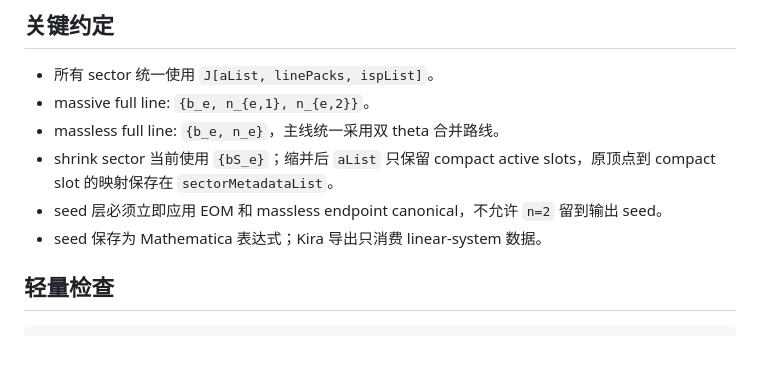
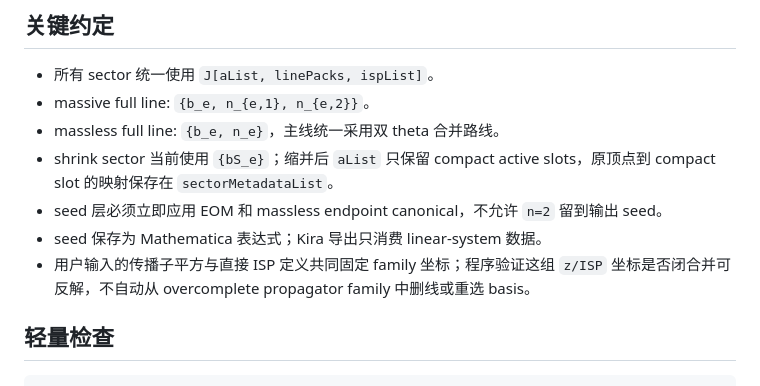
Before and after one commit to J7C/dSIBP-development, a Markdown page: README.md, the part around the change. Rendered like a GitHub page; blank space fills up the shorter version.

Commit message:
Document z ISP coordinate boundary

```diff
--- a/README.md
+++ b/README.md
@@ -17,6 +17,7 @@
 - shrink sector 当前使用 `{bS_e}`；缩并后 `aList` 只保留 compact active slots，原顶点到 compact slot 的映射保存在 `sectorMetadataList`。
 - seed 层必须立即应用 EOM 和 massless endpoint canonical，不允许 `n=2` 留到输出 seed。
 - seed 保存为 Mathematica 表达式；Kira 导出只消费 linear-system 数据。
+- 用户输入的传播子平方与直接 ISP 定义共同固定 family 坐标；程序验证这组 `z/ISP` 坐标是否闭合并可反解，不自动从 overcomplete propagator family 中删线或重选 basis。
 
 ## 轻量检查
 
```
